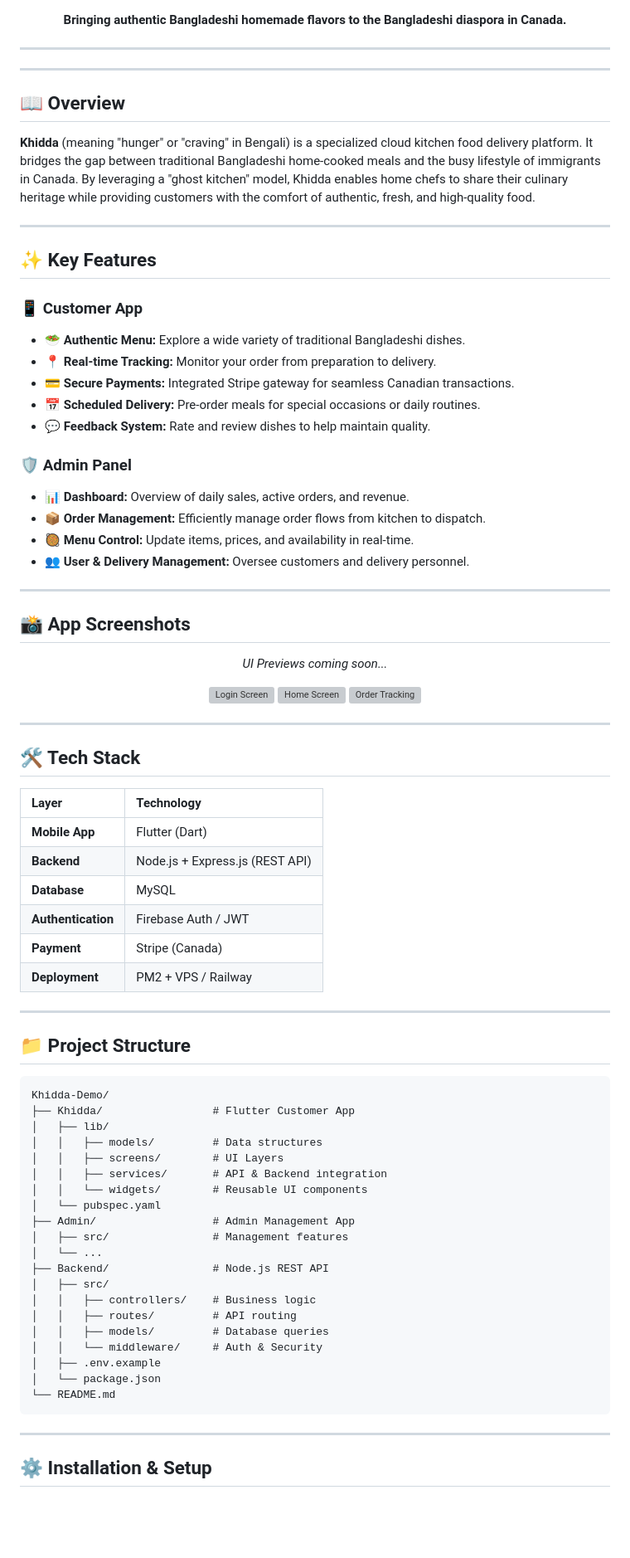
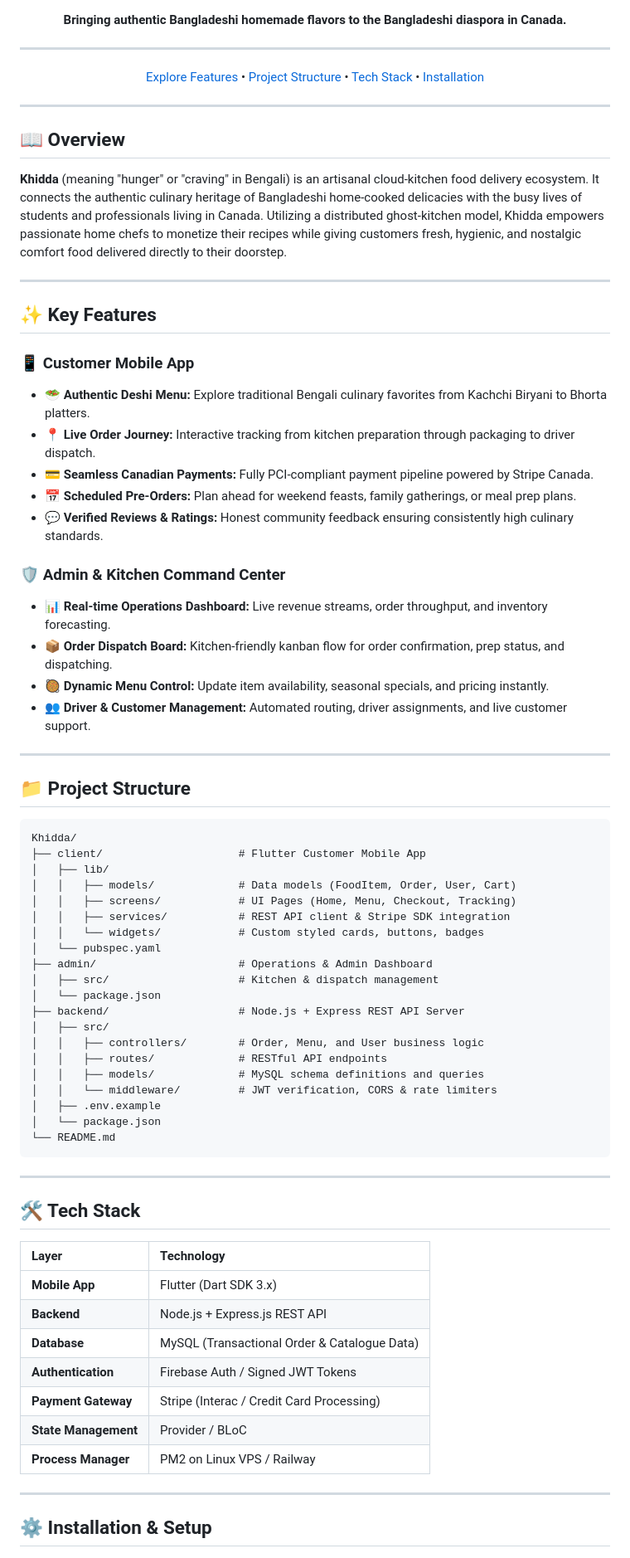
Before and after one commit to Fuad2e3/Khidda-Demo, a Markdown page: README.md, the part around one of its changes. Shown at 83% size. GitHub-like rendering; blank space fills up the shorter version; grey boxes are pictures that could not be loaded.

Commit message:
docs: update README with Plantive styling and Softece credit

````diff
--- a/README.md
+++ b/README.md
@@ -14,41 +15,58 @@
 
 ---
 
+[Explore Features](#-key-features) • [Project Structure](#-project-structure) • [Tech Stack](#-tech-stack) • [Installation](#-installation--setup)
+
 </div>
 
 ---
 
 ## 📖 Overview
-**Khidda** (meaning "hunger" or "craving" in Bengali) is a specialized cloud kitchen food delivery platform. It bridges the gap between traditional Bangladeshi home-cooked meals and the busy lifestyle of immigrants in Canada. By leveraging a "ghost kitchen" model, Khidda enables home chefs to share their culinary heritage while providing customers with the comfort of authentic, fresh, and high-quality food.
+**Khidda** (meaning "hunger" or "craving" in Bengali) is an artisanal cloud-kitchen food delivery ecosystem. It connects the authentic culinary heritage of Bangladeshi home-cooked delicacies with the busy lives of students and professionals living in Canada. Utilizing a distributed ghost-kitchen model, Khidda empowers passionate home chefs to monetize their recipes while giving customers fresh, hygienic, and nostalgic comfort food delivered directly to their doorstep.
 
 ---
 
 ## ✨ Key Features
 
-### 📱 Customer App
-- 🥗 **Authentic Menu:** Explore a wide variety of traditional Bangladeshi dishes.
-- 📍 **Real-time Tracking:** Monitor your order from preparation to delivery.
-- 💳 **Secure Payments:** Integrated Stripe gateway for seamless Canadian transactions.
-- 📅 **Scheduled Delivery:** Pre-order meals for special occasions or daily routines.
-- 💬 **Feedback System:** Rate and review dishes to help maintain quality.
+### 📱 Customer Mobile App
+- 🥗 **Authentic Deshi Menu:** Explore traditional Bengali culinary favorites from Kachchi Biryani to Bhorta platters.
+- 📍 **Live Order Journey:** Interactive tracking from kitchen preparation through packaging to driver dispatch.
+- 💳 **Seamless Canadian Payments:** Fully PCI-compliant payment pipeline powered by Stripe Canada.
+- 📅 **Scheduled Pre-Orders:** Plan ahead for weekend feasts, family gatherings, or meal prep plans.
+- 💬 **Verified Reviews & Ratings:** Honest community feedback ensuring consistently high culinary standards.
 
-### 🛡️ Admin Panel
-- 📊 **Dashboard:** Overview of daily sales, active orders, and revenue.
-- 📦 **Order Management:** Efficiently manage order flows from kitchen to dispatch.
-- 🥘 **Menu Control:** Update items, prices, and availability in real-time.
-- 👥 **User & Delivery Management:** Oversee customers and delivery personnel.
+### 🛡️ Admin & Kitchen Command Center
+- 📊 **Real-time Operations Dashboard:** Live revenue streams, order throughput, and inventory forecasting.
+- 📦 **Order Dispatch Board:** Kitchen-friendly kanban flow for order confirmation, prep status, and dispatching.
+- 🥘 **Dynamic Menu Control:** Update item availability, seasonal specials, and pricing instantly.
+- 👥 **Driver & Customer Management:** Automated routing, driver assignments, and live customer support.
 
 ---
 
-## 📸 App Screenshots
-<p align="center">
-  <i>UI Previews coming soon...</i>
-</p>
-<p align="center">
-  <img src="https://via.placeholder.com/200x400?text=Login+Screen" width="200" alt="Login Screen">
-  <img src="https://via.placeholder.com/200x400?text=Home+Screen" width="200" alt="Home Screen">
-  <img src="https://via.placeholder.com/200x400?text=Order+Tracking" width="200" alt="Order Tracking">
-</p>
+## 📁 Project Structure
+
+```text
+Khidda/
+├── client/                     # Flutter Customer Mobile App
+│   ├── lib/
+│   │   ├── models/             # Data models (FoodItem, Order, User, Cart)
+│   │   ├── screens/            # UI Pages (Home, Menu, Checkout, Tracking)
+│   │   ├── services/           # REST API client & Stripe SDK integration
+│   │   └── widgets/            # Custom styled cards, buttons, badges
+│   └── pubspec.yaml
+├── admin/                      # Operations & Admin Dashboard
+│   ├── src/                    # Kitchen & dispatch management
+│   └── package.json
+├── backend/                    # Node.js + Express REST API Server
+│   ├── src/
+│   │   ├── controllers/        # Order, Menu, and User business logic
+│   │   ├── routes/             # RESTful API endpoints
+│   │   ├── models/             # MySQL schema definitions and queries
+│   │   └── middleware/         # JWT verification, CORS & rate limiters
+│   ├── .env.example
+│   └── package.json
+└── README.md
+```
 
 ---
 
@@ -56,39 +74,13 @@
 
 | Layer | Technology |
 | :--- | :--- |
-| **Mobile App** | Flutter (Dart) |
-| **Backend** | Node.js + Express.js (REST API) |
-| **Database** | MySQL |
-| **Authentication** | Firebase Auth / JWT |
-| **Payment** | Stripe (Canada) |
-| **Deployment** | PM2 + VPS / Railway |
-
----
-
-## 📁 Project Structure
-
-```text
-Khidda-Demo/
-├── Khidda/                 # Flutter Customer App
-│   ├── lib/
-│   │   ├── models/         # Data structures
-│   │   ├── screens/        # UI Layers
-│   │   ├── services/       # API & Backend integration
-│   │   └── widgets/        # Reusable UI components
-│   └── pubspec.yaml
-├── Admin/                  # Admin Management App
-│   ├── src/                # Management features
-│   └── ...
-├── Backend/                # Node.js REST API
-│   ├── src/
-│   │   ├── controllers/    # Business logic
-│   │   ├── routes/         # API routing
-│   │   ├── models/         # Database queries
-│   │   └── middleware/     # Auth & Security
-│   ├── .env.example
-│   └── package.json
-└── README.md
-```
+| **Mobile App** | Flutter (Dart SDK 3.x) |
+| **Backend** | Node.js + Express.js REST API |
+| **Database** | MySQL (Transactional Order & Catalogue Data) |
+| **Authentication** | Firebase Auth / Signed JWT Tokens |
+| **Payment Gateway** | Stripe (Interac / Credit Card Processing) |
+| **State Management** | Provider / BLoC |
+| **Process Manager** | PM2 on Linux VPS / Railway |
 
 ---
 
````
Also changed, not shown: other parts of README.md (+21 -44 lines).
